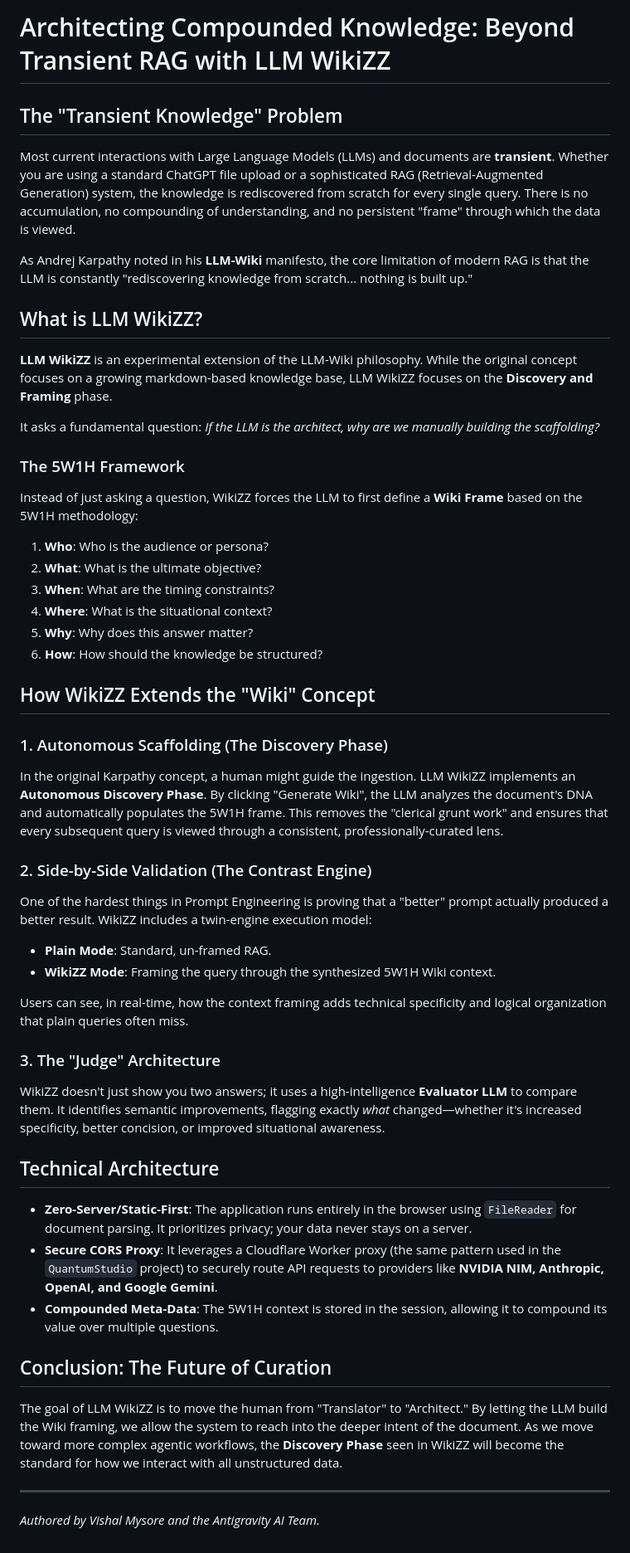
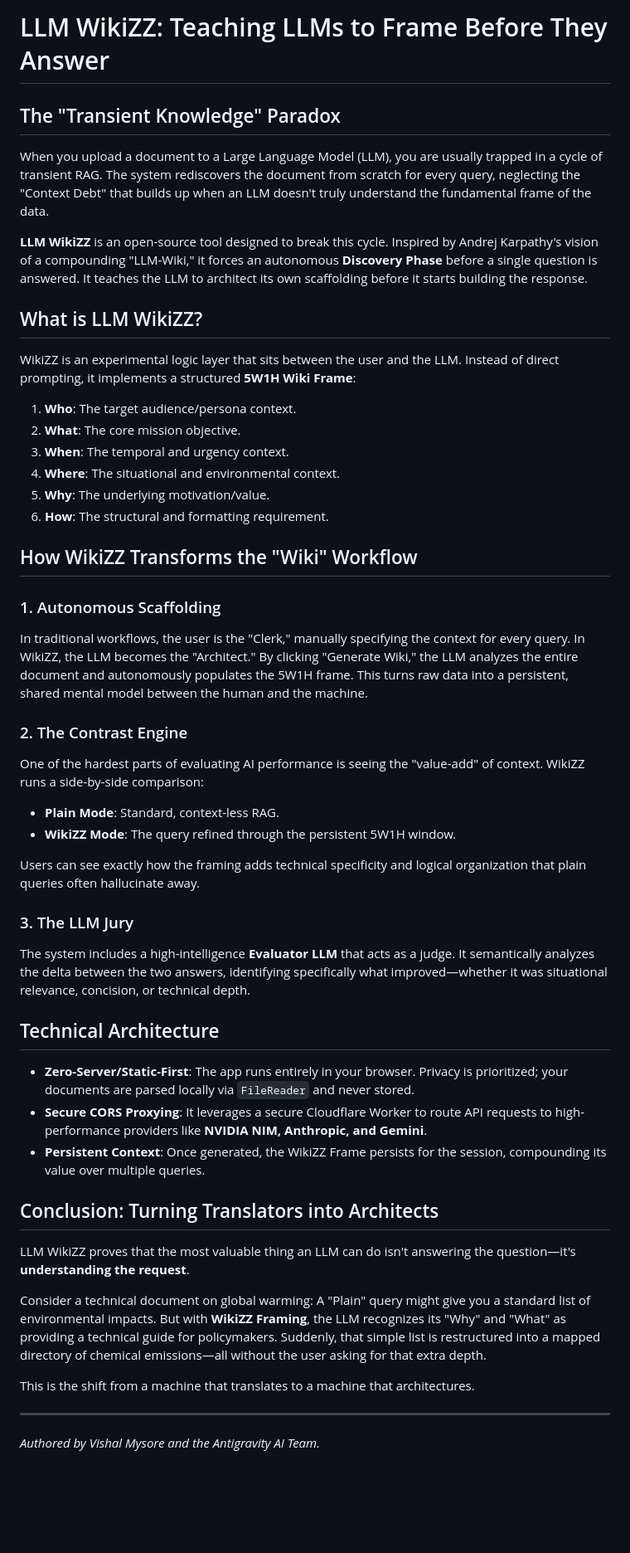
Before and after one commit to vishalmysore/lllmwikiZZ, a Markdown page: article.md, the part around the change. Shown at 83% size. Rendered like a GitHub page; blank space fills up the shorter version.

Commit message:
docs: Refine article.md with sharper intro and concrete examples

```diff
--- a/article.md
+++ b/article.md
@@ -1,46 +1,46 @@
-# Architecting Compounded Knowledge: Beyond Transient RAG with LLM WikiZZ
+# LLM WikiZZ: Teaching LLMs to Frame Before They Answer
 
-## The "Transient Knowledge" Problem
-Most current interactions with Large Language Models (LLMs) and documents are **transient**. Whether you are using a standard ChatGPT file upload or a sophisticated RAG (Retrieval-Augmented Generation) system, the knowledge is rediscovered from scratch for every single query. There is no accumulation, no compounding of understanding, and no persistent "frame" through which the data is viewed.
+## The "Transient Knowledge" Paradox
+When you upload a document to a Large Language Model (LLM), you are usually trapped in a cycle of transient RAG. The system rediscovers the document from scratch for every query, neglecting the "Context Debt" that builds up when an LLM doesn't truly understand the fundamental frame of the data.
 
-As Andrej Karpathy noted in his **LLM-Wiki** manifesto, the core limitation of modern RAG is that the LLM is constantly "rediscovering knowledge from scratch... nothing is built up."
+**LLM WikiZZ** is an open-source tool designed to break this cycle. Inspired by Andrej Karpathy's vision of a compounding "LLM-Wiki," it forces an autonomous **Discovery Phase** before a single question is answered. It teaches the LLM to architect its own scaffolding before it starts building the response.
 
 ## What is LLM WikiZZ?
-**LLM WikiZZ** is an experimental extension of the LLM-Wiki philosophy. While the original concept focuses on a growing markdown-based knowledge base, LLM WikiZZ focuses on the **Discovery and Framing** phase.
+WikiZZ is an experimental logic layer that sits between the user and the LLM. Instead of direct prompting, it implements a structured **5W1H Wiki Frame**:
 
-It asks a fundamental question: *If the LLM is the architect, why are we manually building the scaffolding?*
+1.  **Who**: The target audience/persona context.
+2.  **What**: The core mission objective.
+3.  **When**: The temporal and urgency context.
+4.  **Where**: The situational and environmental context.
+5.  **Why**: The underlying motivation/value.
+6.  **How**: The structural and formatting requirement.
 
-### The 5W1H Framework
-Instead of just asking a question, WikiZZ forces the LLM to first define a **Wiki Frame** based on the 5W1H methodology:
-1.  **Who**: Who is the audience or persona?
-2.  **What**: What is the ultimate objective?
-3.  **When**: What are the timing constraints?
-4.  **Where**: What is the situational context?
-5.  **Why**: Why does this answer matter?
-6.  **How**: How should the knowledge be structured?
+## How WikiZZ Transforms the "Wiki" Workflow
 
-## How WikiZZ Extends the "Wiki" Concept
+### 1. Autonomous Scaffolding
+In traditional workflows, the user is the "Clerk," manually specifying the context for every query. In WikiZZ, the LLM becomes the "Architect." By clicking "Generate Wiki," the LLM analyzes the entire document and autonomously populates the 5W1H frame. This turns raw data into a persistent, shared mental model between the human and the machine.
 
-### 1. Autonomous Scaffolding (The Discovery Phase)
-In the original Karpathy concept, a human might guide the ingestion. LLM WikiZZ implements an **Autonomous Discovery Phase**. By clicking "Generate Wiki", the LLM analyzes the document's DNA and automatically populates the 5W1H frame. This removes the "clerical grunt work" and ensures that every subsequent query is viewed through a consistent, professionally-curated lens.
+### 2. The Contrast Engine
+One of the hardest parts of evaluating AI performance is seeing the "value-add" of context. WikiZZ runs a side-by-side comparison:
+*   **Plain Mode**: Standard, context-less RAG.
+*   **WikiZZ Mode**: The query refined through the persistent 5W1H window.
 
-### 2. Side-by-Side Validation (The Contrast Engine)
-One of the hardest things in Prompt Engineering is proving that a "better" prompt actually produced a better result. WikiZZ includes a twin-engine execution model:
-*   **Plain Mode**: Standard, un-framed RAG.
-*   **WikiZZ Mode**: Framing the query through the synthesized 5W1H Wiki context.
+Users can see exactly how the framing adds technical specificity and logical organization that plain queries often hallucinate away.
 
-Users can see, in real-time, how the context framing adds technical specificity and logical organization that plain queries often miss.
-
-### 3. The "Judge" Architecture
-WikiZZ doesn't just show you two answers; it uses a high-intelligence **Evaluator LLM** to compare them. It identifies semantic improvements, flagging exactly *what* changed—whether it's increased specificity, better concision, or improved situational awareness.
+### 3. The LLM Jury
+The system includes a high-intelligence **Evaluator LLM** that acts as a judge. It semantically analyzes the delta between the two answers, identifying specifically what improved—whether it was situational relevance, concision, or technical depth.
 
 ## Technical Architecture
-*   **Zero-Server/Static-First**: The application runs entirely in the browser using `FileReader` for document parsing. It prioritizes privacy; your data never stays on a server.
-*   **Secure CORS Proxy**: It leverages a Cloudflare Worker proxy (the same pattern used in the `QuantumStudio` project) to securely route API requests to providers like **NVIDIA NIM, Anthropic, OpenAI, and Google Gemini**.
-*   **Compounded Meta-Data**: The 5W1H context is stored in the session, allowing it to compound its value over multiple questions.
+*   **Zero-Server/Static-First**: The app runs entirely in your browser. Privacy is prioritized; your documents are parsed locally via `FileReader` and never stored.
+*   **Secure CORS Proxying**: It leverages a secure Cloudflare Worker to route API requests to high-performance providers like **NVIDIA NIM, Anthropic, and Gemini**.
+*   **Persistent Context**: Once generated, the WikiZZ Frame persists for the session, compounding its value over multiple queries.
 
-## Conclusion: The Future of Curation
-The goal of LLM WikiZZ is to move the human from "Translator" to "Architect." By letting the LLM build the Wiki framing, we allow the system to reach into the deeper intent of the document. As we move toward more complex agentic workflows, the **Discovery Phase** seen in WikiZZ will become the standard for how we interact with all unstructured data.
+## Conclusion: Turning Translators into Architects
+LLM WikiZZ proves that the most valuable thing an LLM can do isn't answering the question—it's **understanding the request**.
+
+Consider a technical document on global warming: A "Plain" query might give you a standard list of environmental impacts. But with **WikiZZ Framing**, the LLM recognizes its "Why" and "What" as providing a technical guide for policymakers. Suddenly, that simple list is restructured into a mapped directory of chemical emissions—all without the user asking for that extra depth.
+
+This is the shift from a machine that translates to a machine that architectures.
 
 ---
 *Authored by Vishal Mysore and the Antigravity AI Team.*
```
